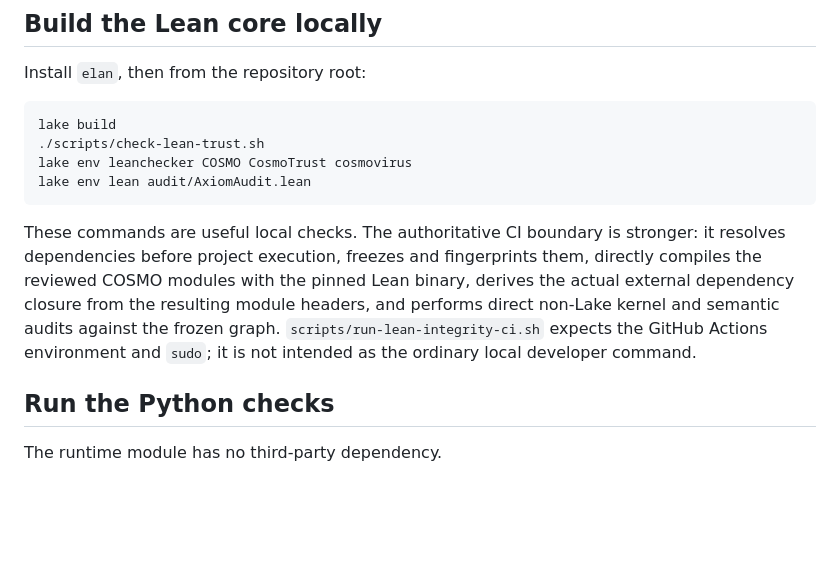
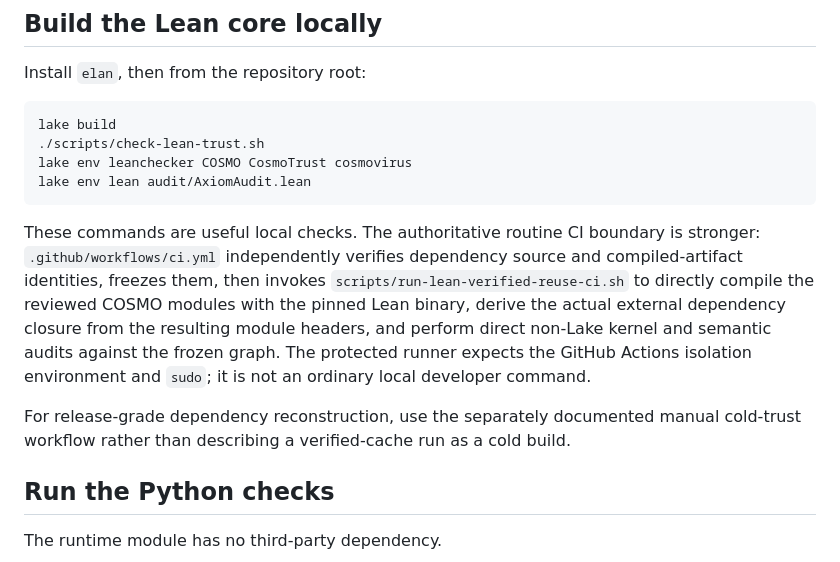
Before and after one commit to QSOLKCB/COSMO, a Markdown page: README.md, the part around one of its changes. GitHub-like rendering; blank space fills up the shorter version.

````diff
--- a/README.md
+++ b/README.md
@@ -84,7 +102,9 @@ lake env leanchecker COSMO CosmoTrust cosmovirus
 lake env lean audit/AxiomAudit.lean
 ```
 
-These commands are useful local checks. The authoritative CI boundary is stronger: it resolves dependencies before project execution, freezes and fingerprints them, directly compiles the reviewed COSMO modules with the pinned Lean binary, derives the actual external dependency closure from the resulting module headers, and performs direct non-Lake kernel and semantic audits against the frozen graph. `scripts/run-lean-integrity-ci.sh` expects the GitHub Actions environment and `sudo`; it is not intended as the ordinary local developer command.
+These commands are useful local checks. The authoritative routine CI boundary is stronger: `.github/workflows/ci.yml` independently verifies dependency source and compiled-artifact identities, freezes them, then invokes `scripts/run-lean-verified-reuse-ci.sh` to directly compile the reviewed COSMO modules with the pinned Lean binary, derive the actual external dependency closure from the resulting module headers, and perform direct non-Lake kernel and semantic audits against the frozen graph. The protected runner expects the GitHub Actions isolation environment and `sudo`; it is not an ordinary local developer command.
+
+For release-grade dependency reconstruction, use the separately documented manual cold-trust workflow rather than describing a verified-cache run as a cold build.
 
 ## Run the Python checks
 
````
Also changed, not shown: other parts of README.md (+22 -4 lines).
